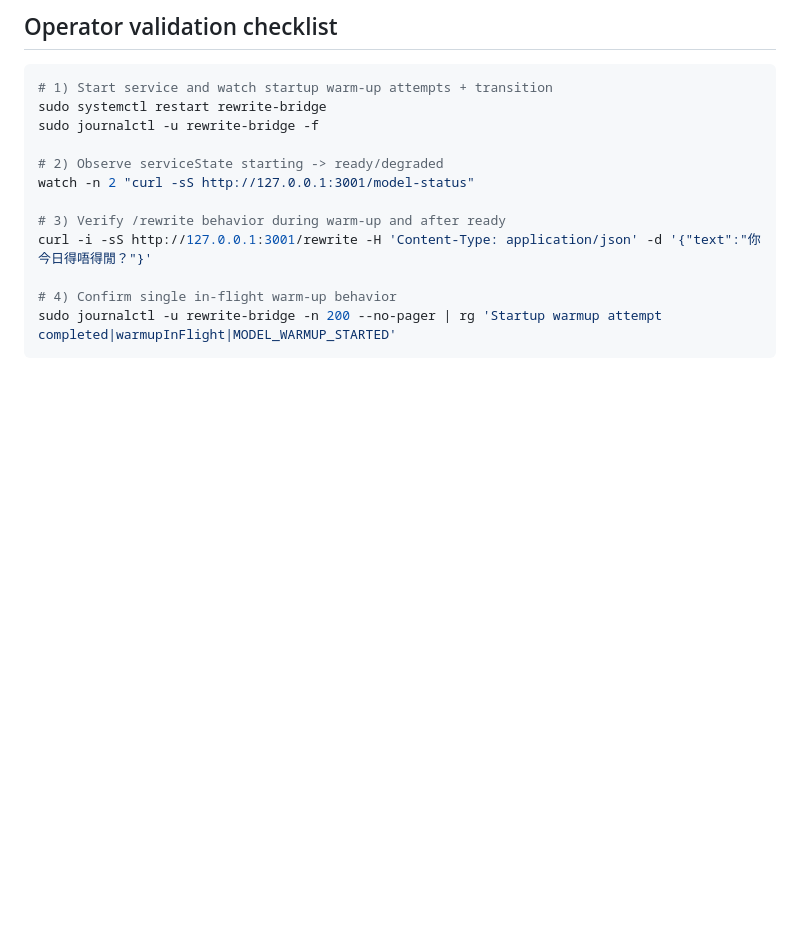
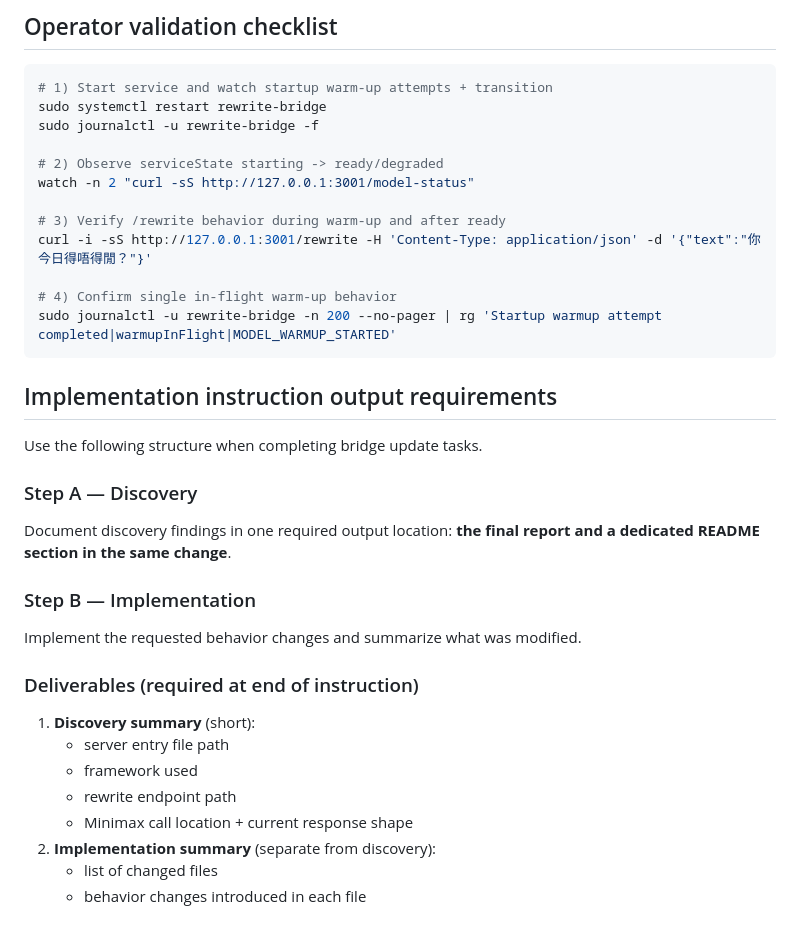
Before and after one commit to usacpcheung/hk-ollama-rewrite-bridge, a Markdown page: README.md, the part around the change. GitHub-like rendering; blank space fills up the shorter version.

Commit message:
docs: clarify instruction deliverables and output location

````diff
--- a/README.md
+++ b/README.md
@@ -200,3 +200,26 @@ curl -i -sS http://127.0.0.1:3001/rewrite -H 'Content-Type: application/json' -d
 # 4) Confirm single in-flight warm-up behavior
 sudo journalctl -u rewrite-bridge -n 200 --no-pager | rg 'Startup warmup attempt completed|warmupInFlight|MODEL_WARMUP_STARTED'
 ```
+
+## Implementation instruction output requirements
+
+Use the following structure when completing bridge update tasks.
+
+### Step A — Discovery
+
+Document discovery findings in one required output location: **the final report and a dedicated README section in the same change**.
+
+### Step B — Implementation
+
+Implement the requested behavior changes and summarize what was modified.
+
+### Deliverables (required at end of instruction)
+
+1. **Discovery summary** (short):
+   - server entry file path
+   - framework used
+   - rewrite endpoint path
+   - Minimax call location + current response shape
+2. **Implementation summary** (separate from discovery):
+   - list of changed files
+   - behavior changes introduced in each file
````
